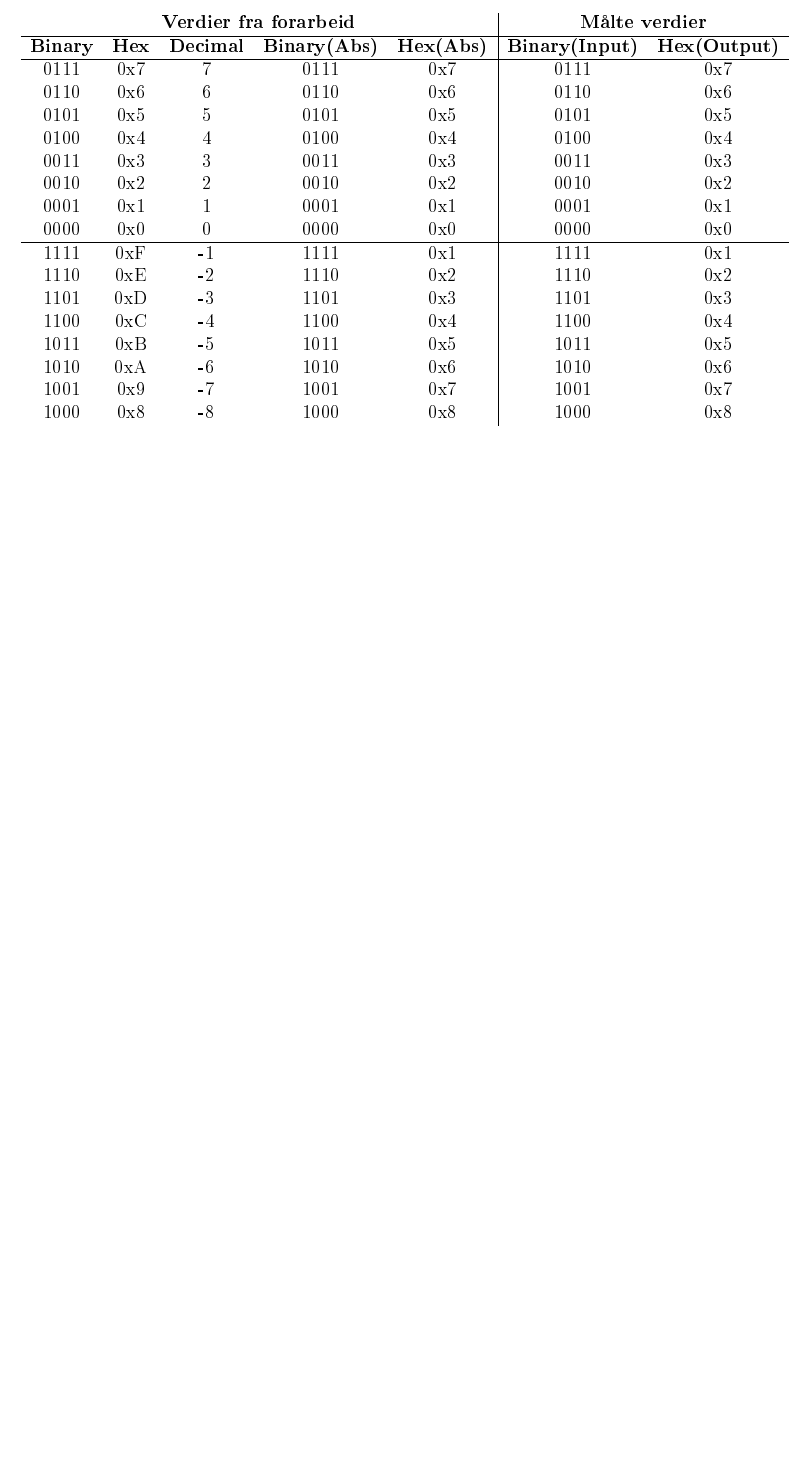
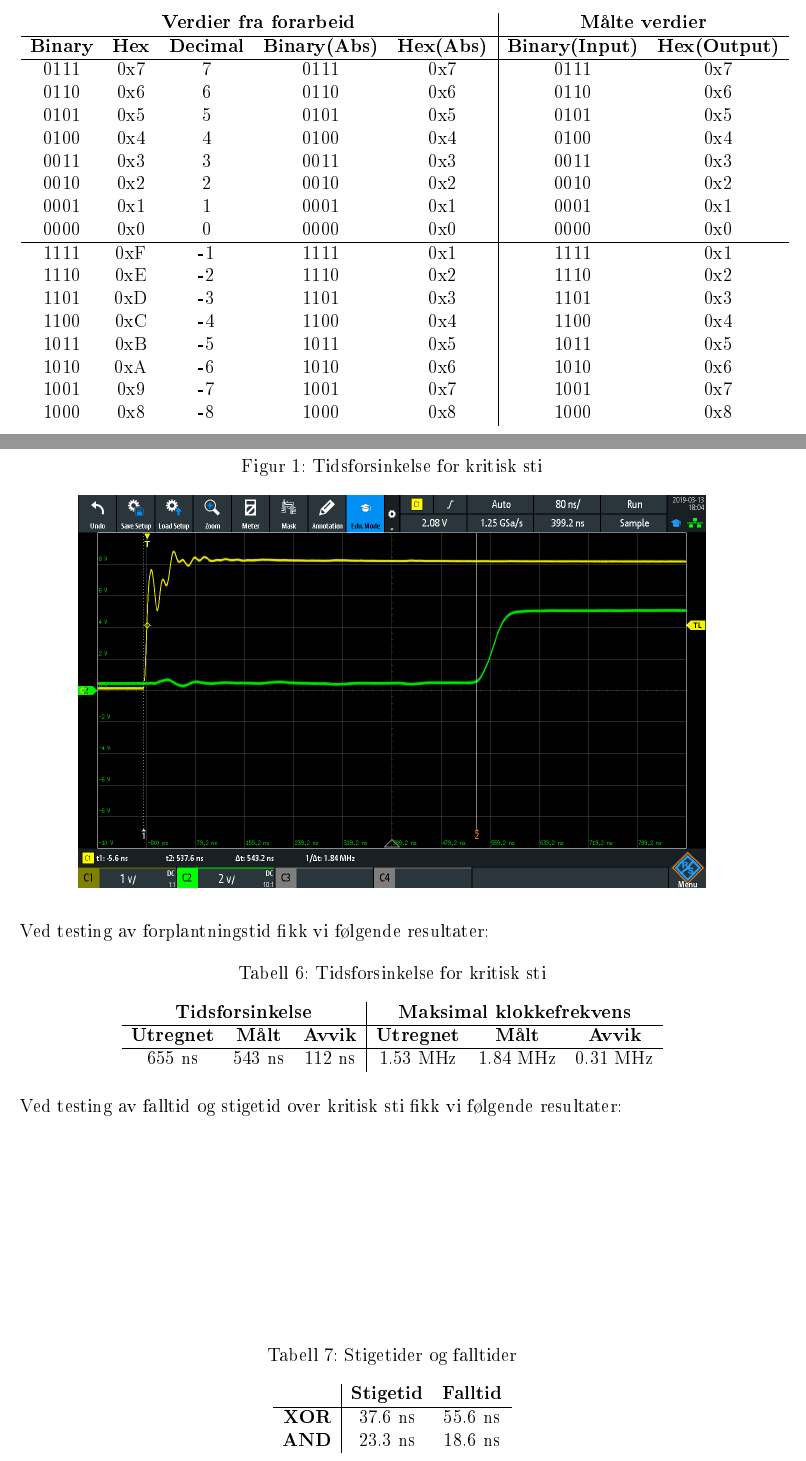
Before and after one commit to eirikwitt/KretsRapport, a LaTeX document (krets.tex, which reads Resultater.tex): part of page 10 of 12 before the commit and two parts of pages 10 and 11 of 15 after it, the two joined at a grey line, cut so that both start at the same text, the shorter picture padded with empty space. The pictures show the PDF file krets.pdf that the author committed with the source.

Commit message:
Gjorde ferdig resultater

```diff
--- a/Resultater.tex
+++ b/Resultater.tex
@@ -42,3 +41,29 @@ Ved testing av ferdigkoblet absoluttverdikrets fikk vi følgende resultater.
 
   \end{tabular}
 \end{table}
+
+\clearpage
+
+Ved testing av forplantningstid fikk vi følgende resultater:
+
+\begin{figure}
+  \centering
+  \caption{Tidsforsinkelse for kritisk sti}
+  \includegraphics[width=14cm]{Bilder/fosinkelse.png}
+\end{figure}
+
+\begin{table}[!htb]
+  \centering
+  \caption{Tidsforsinkelse for kritisk sti}
+  \begin{tabular}{c c c|c c c}
+    \multicolumn{3}{c|}{\textbf{Tidsforsinkelse}} & \multicolumn{3}{c}{\textbf{Maksimal klokkefrekvens}} \\ \hline
+    \textbf{Utregnet} & \textbf{Målt} & \textbf{Avvik} & \textbf{Utregnet} & \textbf{Målt} & \textbf{Avvik} \\ \hline
+    655 ns & 543 ns & 112 ns & 1.53 MHz & 1.84 MHz & 0.31 MHz\\
+  \end{tabular}
+\end{table}
+
+Ved testing av falltid og stigetid over kritisk sti fikk vi følgende resultater:
+
+\begin{figure}
+  \centering
+  \caption{Falltid XOR}
@@ -44,0 +92,10 @@ Ved testing av ferdigkoblet absoluttverdikrets fikk vi følgende resultater.
+\begin{table}
+  \centering
+  \caption{Stigetider og falltider}
+  \begin{tabular}{c|c c}
+     & \textbf{Stigetid} & \textbf{Falltid} \\ \hline
+     \textbf{XOR} & 37.6 ns & 55.6 ns \\
+     \textbf{AND} & 23.3 ns & 18.6 ns \\
+
+  \end{tabular}
+\end{table}
```
Also changed, not shown: krets.bbl (added), krets.pdf, Resultater.tex (27 more changed lines), 8 other files.
